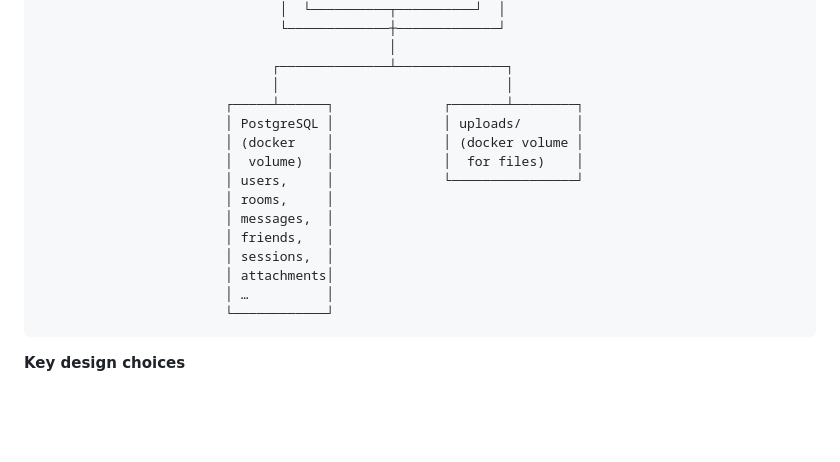
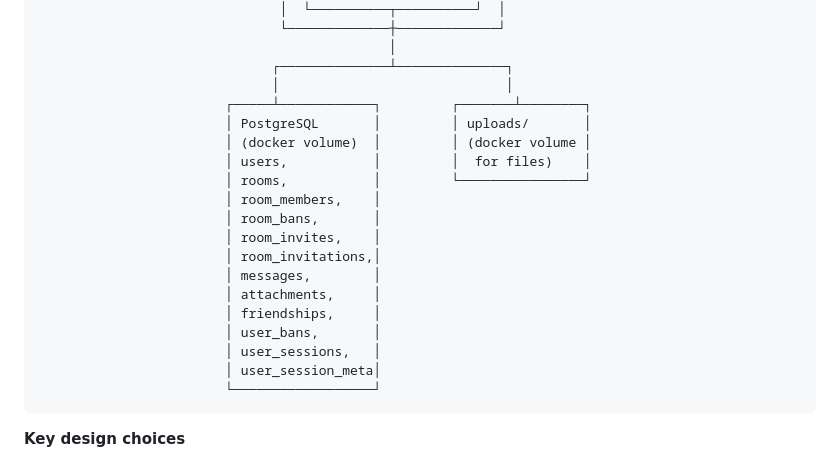
Before and after one commit to VITperson/ai-herders-jam-chat, a Markdown page: README.md, the part around one of its changes. Drawn GitHub-style; blank space fills up the shorter version.

````diff
--- a/README.md
+++ b/README.md
@@ -65,18 +65,22 @@ docker compose down -v
                                              │
                               ┌──────────────┴──────────────┐
                               │                             │
-                        ┌─────┴──────┐              ┌───────┴────────┐
-                        │ PostgreSQL │              │ uploads/       │
-                        │ (docker    │              │ (docker volume │
-                        │  volume)   │              │  for files)    │
-                        │ users,     │              └────────────────┘
-                        │ rooms,     │
-                        │ messages,  │
-                        │ friends,   │
-                        │ sessions,  │
-                        │ attachments│
-                        │ …          │
-                        └────────────┘
+                        ┌─────┴────────────┐         ┌───────┴────────┐
+                        │ PostgreSQL       │         │ uploads/       │
+                        │ (docker volume)  │         │ (docker volume │
+                        │ users,           │         │  for files)    │
+                        │ rooms,           │         └────────────────┘
+                        │ room_members,    │
+                        │ room_bans,       │
+                        │ room_invites,    │
+                        │ room_invitations,│
+                        │ messages,        │
+                        │ attachments,     │
+                        │ friendships,     │
+                        │ user_bans,       │
+                        │ user_sessions,   │
+                        │ user_session_meta│
+                        └──────────────────┘
 ```
 
 **Key design choices**
````
Also changed, not shown: other parts of README.md (+49 -1 lines).
